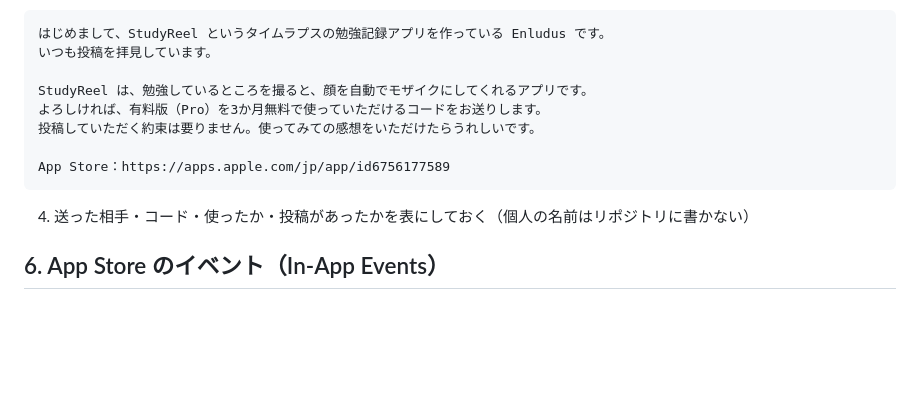
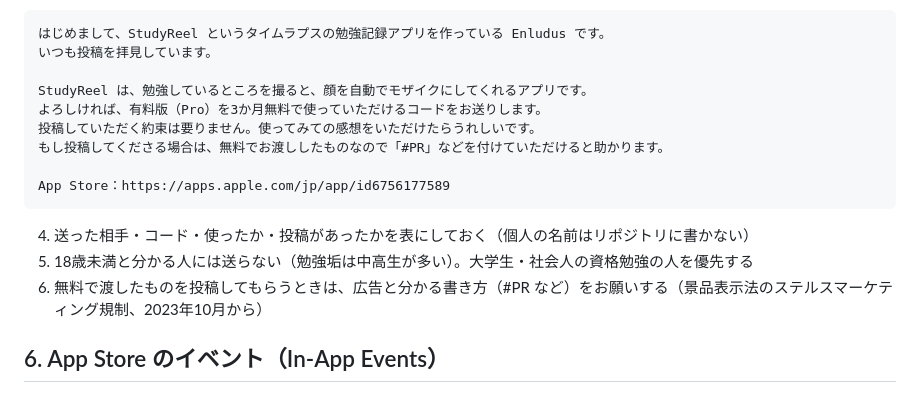
Before and after one commit to naki0227/StudyReel, a Markdown page: docs/growth.md, the part around the change. Drawn GitHub-style; blank space fills up the shorter version.

Commit message:
勉強垢の人に頼むときの注意（18歳未満には送らない・#PR を付けてもらう）
Co-Authored-By: Claude Opus 5.5 <noreply@anthropic.com>
Claude-Session: https://claude.ai/code/session_01A2d477SSh1PoAhTqCMopuR

````diff
--- a/docs/growth.md
+++ b/docs/growth.md
@@ -46,11 +46,14 @@
 StudyReel は、勉強しているところを撮ると、顔を自動でモザイクにしてくれるアプリです。
 よろしければ、有料版（Pro）を3か月無料で使っていただけるコードをお送りします。
 投稿していただく約束は要りません。使ってみての感想をいただけたらうれしいです。
+もし投稿してくださる場合は、無料でお渡ししたものなので「#PR」などを付けていただけると助かります。
 
 App Store：https://apps.apple.com/jp/app/id6756177589
 ```
 
 4. 送った相手・コード・使ったか・投稿があったかを表にしておく（個人の名前はリポジトリに書かない）
+5. 18歳未満と分かる人には送らない（勉強垢は中高生が多い）。大学生・社会人の資格勉強の人を優先する
+6. 無料で渡したものを投稿してもらうときは、広告と分かる書き方（#PR など）をお願いする（景品表示法のステルスマーケティング規制、2023年10月から）
 
 ## 6. App Store のイベント（In-App Events）
 
````
